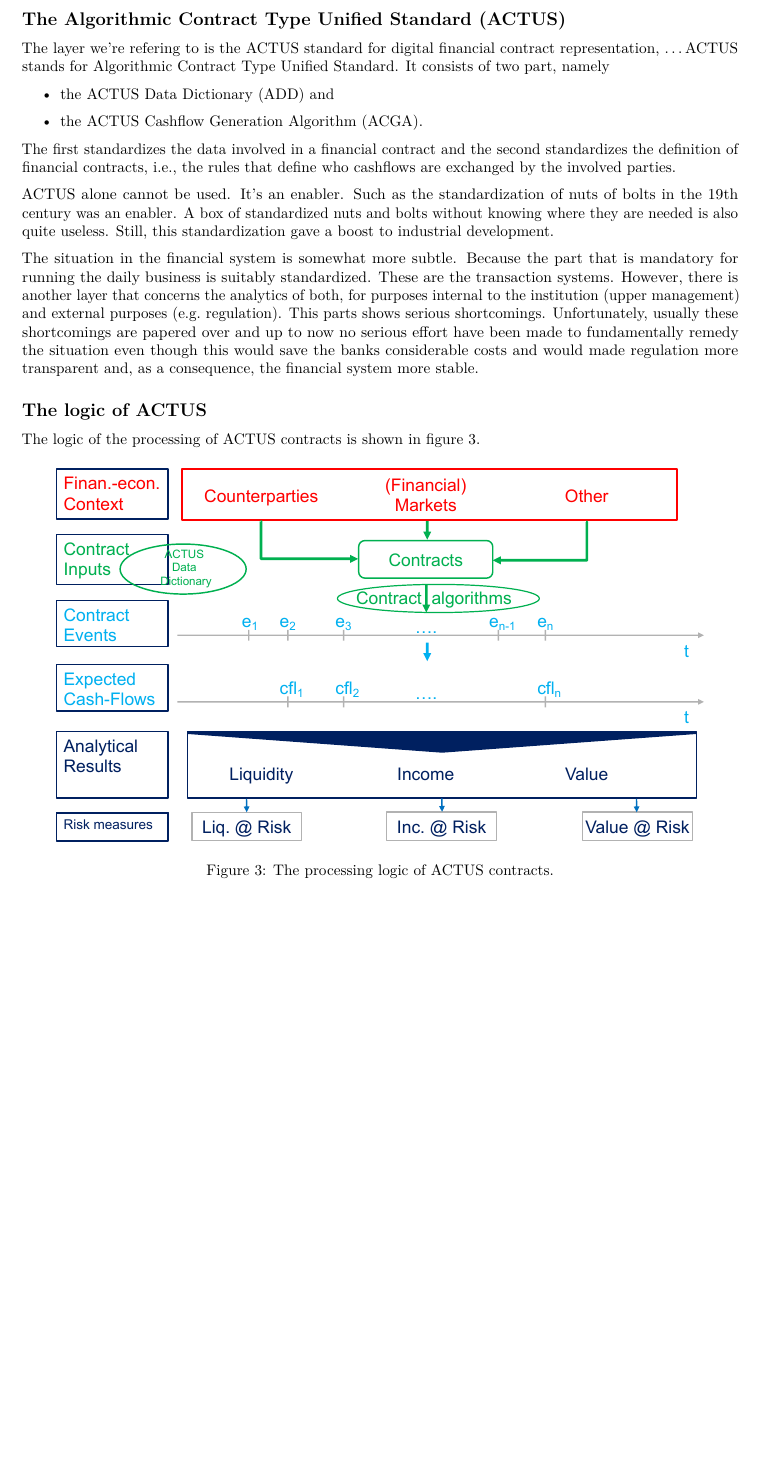
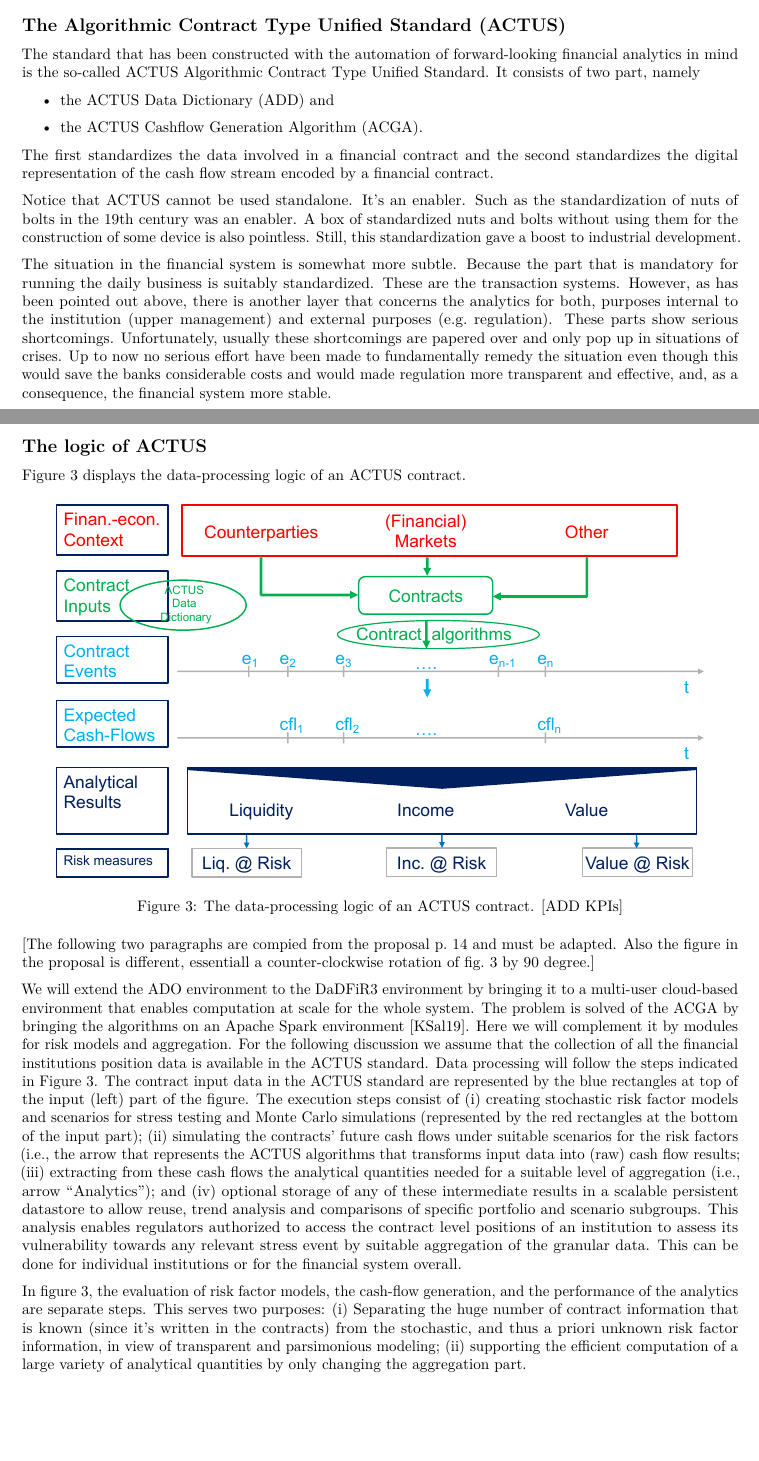
Before and after one commit to wbreymann/FEMSdevPkg_vignette, an R Markdown document (vignettes/FEMSdevPkg.Rmd): part of page 5 of 13 before the commit and two parts of pages 4 and 5 of 13 after it, the two joined at a grey line, cut so that both start at the same text, the shorter picture padded with empty space. Rendered offline with R 4.5, knitr and Pandoc, then LaTeX, with nearby package versions; some code elsewhere in the file could not run offline.

Commit message:
Continued writing

````diff
--- a/vignettes/FEMSdevPkg.Rmd
+++ b/vignettes/FEMSdevPkg.Rmd
@@ -172,55 +172,95 @@ works. I.e., which cash flows it generates. To put it philosophically, it's not
 a question of being, of unequivocal identification, but of a contract's mode
 of action.
 
-
-
-\clearpage
+<!-- \clearpage -->
 
 ## The Algorithmic Contract Type Unified Standard (ACTUS)
 
-The layer we're refering to is the ACTUS
-standard for digital financial contract representation, \ldots
-ACTUS stands for
-Algorithmic Contract Type Unified Standard. It consists of two part, namely
+The standard that has been constructed with the automation of forward-looking
+financial analytics in mind is the so-called ACTUS Algorithmic Contract Type
+Unified Standard.
+It consists of two part, namely
 
 - the ACTUS Data Dictionary (ADD) and
 
 - the ACTUS Cashflow Generation Algorithm (ACGA).
 
 The first standardizes the data involved in a financial contract and the second
-standardizes the definition of financial contracts, i.e., the rules that define
-who cashflows are exchanged by the involved parties.
+standardizes the digital representation of the cash flow stream encoded by a
+financial contract.
 
-ACTUS alone cannot be used. It's an enabler. Such as the standardization of nuts
+Notice that ACTUS cannot be used standalone. It's an enabler.
+Such as the standardization of nuts
 of bolts in the 19th century was an enabler.
 A box of standardized
-nuts and bolts without knowing where they are needed is also
-quite useless. Still, this standardization gave a boost to industrial development.
+nuts and bolts without using them for the construction of some device is also
+pointless. Still, this standardization gave a boost to industrial development.
 
 The situation in the financial system is somewhat more subtle. Because the part
 that is mandatory for running the daily business is suitably standardized.
-These are the transaction systems. However, there is another layer that concerns
-the analytics of both, for purposes internal to the institution (upper management)
-and external purposes (e.g. regulation). This parts shows serious shortcomings.
-Unfortunately, usually these shortcomings are papered over and up to now no
+These are the transaction systems. However, as has been pointed out above,
+there is another layer that concerns
+the analytics for both, purposes internal to the institution (upper management)
+and external purposes (e.g. regulation). These parts show serious shortcomings.
+Unfortunately, usually these shortcomings are papered over and only pop up in
+situations of crises. Up to now no
 serious effort have been made to fundamentally remedy the situation even though
 this would save the banks considerable costs and would made regulation more
-transparent and, as a consequence, the financial system more stable.
+transparent and effective, and, as a consequence, the financial system more stable.
 
+\newpage
 
 ## The logic of ACTUS
 
-The logic of the processing of ACTUS contracts is shown in figure \ref{fig:ACTUS-logic}.
+Figure \ref{fig:ACTUS-logic} displays the data-processing logic of an
+ACTUS contract.
 
 ```{=latex}
 \begin{figure}[h]
   \begin{center}
   \includegraphics[width = 15cm]{./figures/ACTUS_logic.pdf}
   \end{center}
-  \caption{The processing logic of ACTUS contracts.}
+  \caption{The data-processing logic of an ACTUS contract. [ADD KPIs]}
   \label{fig:ACTUS-logic}
 \end{figure}
 ```
+[The following two paragraphs are compied from the proposal p. 14 and must be
+adapted. Also the
+figure in the proposal is different, essentiall a counter-clockwise rotation
+of fig. \ref{fig:ACTUS-logic} by 90 degree.]
+
+We will extend the ADO environment to the DaDFiR3 environment by bringing it to
+a multi-user cloud-based environment that enables computation at scale for the
+whole system. The problem is solved of the ACGA by bringing the algorithms on an
+Apache Spark environment [KSal19]. Here we will complement it by modules for
+risk models and aggregation. For the following discussion we assume that the
+collection of all the financial institutions position data is available in the
+ACTUS standard. Data processing will follow the steps indicated in Figure \ref{fig:ACTUS-logic}.
+The contract input data in the ACTUS standard are represented by the blue
+rectangles at top of the input (left) part of the figure. The execution steps
+consist of (i) creating stochastic risk factor models and scenarios for stress
+testing and Monte Carlo simulations (represented by the red rectangles at the
+bottom of the input part); (ii) simulating the contracts’ future cash flows
+under suitable scenarios for the risk factors (i.e., the arrow that represents
+the ACTUS algorithms that transforms input data into (raw) cash flow results;
+(iii) extracting from these cash flows the analytical quantities needed for a
+suitable level of aggregation (i.e., arrow “Analytics”); and (iv) optional
+storage of any of these intermediate results in a scalable persistent datastore
+to allow reuse, trend analysis and comparisons of specific portfolio and
+scenario subgroups. This analysis enables regulators authorized to access the
+contract level positions of an institution to assess its vulnerability towards
+any relevant stress event by suitable aggregation of the granular data.
+This can be done for individual institutions or for the financial system overall.
+
+In figure \ref{fig:ACTUS-logic}, the evaluation of risk factor models,
+the cash-flow generation, and the performance of the analytics are separate steps.
+This serves two purposes: (i) Separating the huge number of contract information
+that is known (since it’s written in the contracts) from the stochastic,
+and thus a priori unknown risk factor information, in view of transparent and
+parsimonious modeling;
+(ii) supporting the efficient computation of a large variety of analytical
+quantities by only changing the aggregation part.
+
 
 ```{=latex}
 \begin{figure}[h]
````
